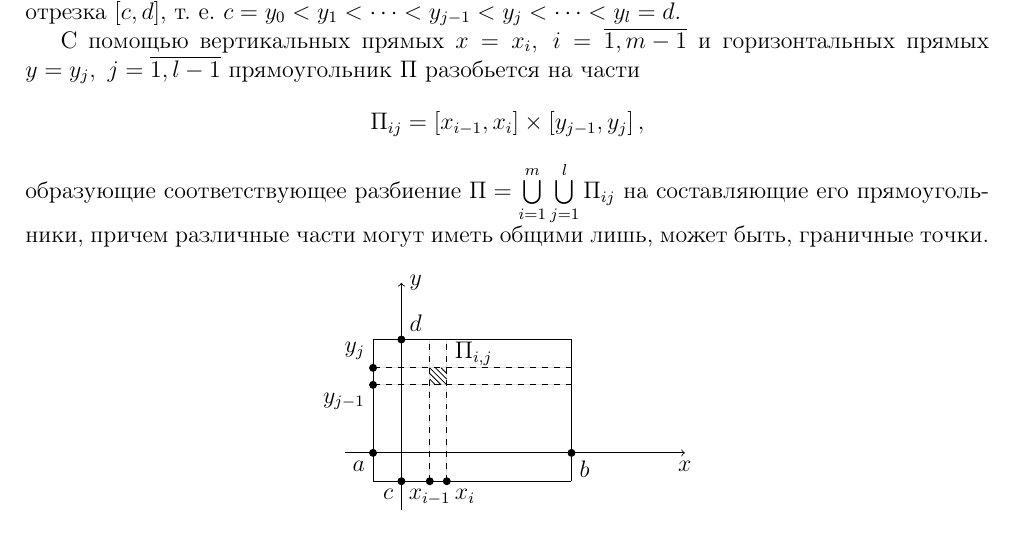
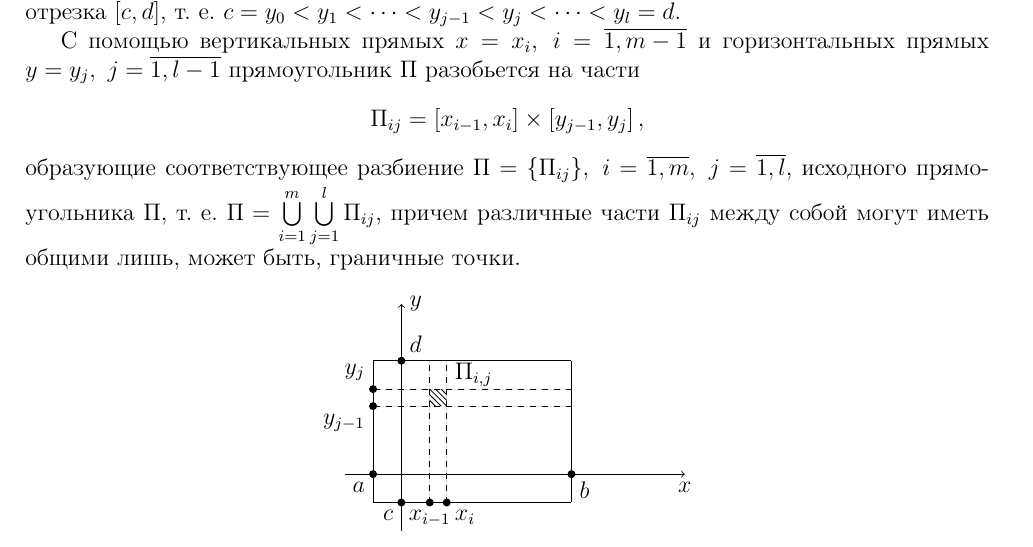
Before and after one commit to alex65536/bulatov-lectures, a LaTeX document (tex/chapter7/lec13.tex): part of page 1 of 6, cut so that both start at the same text. Compiled offline with pdfLaTeX.

Commit message:
Minor fix

```diff
--- a/tex/chapter7/lec13.tex
+++ b/tex/chapter7/lec13.tex
@@ -52,10 +52,13 @@ $\left( x, y \right) \in D \subset \R^n$ и $D$~--- измеримое множ
 	 прямоугольник $\Pi$ разобьется на части \[\Pi_{ij} =
 	 \left[ x_{i - 1}, x_i \right] \times \left[ y_{j - 1}, y_j \right], \]
 	 образующие соответствующее разбиение
+	 $\Pi = \{\Pi_{ij}\},\ i = \overline{1,m}, \ j = \overline{1,l}$,
+	 исходного прямоугольника $\Pi$, т.~е.
 	 $\Pi =
 	 \bigcup\limits_{i = 1}^m \bigcup\limits_{j = 1}^l
-	 \Pi_{ij}$ на составляющие его прямоугольники,
-	 причем различные части могут иметь общими лишь, может быть, граничные точки.
+	 \Pi_{ij}$,
+	 причем различные части $\Pi_{ij}$ между собой
+	 могут иметь общими лишь, может быть, граничные точки.
 
     % кусок кода из конспекта Ильина
 	\begin{center}
```
